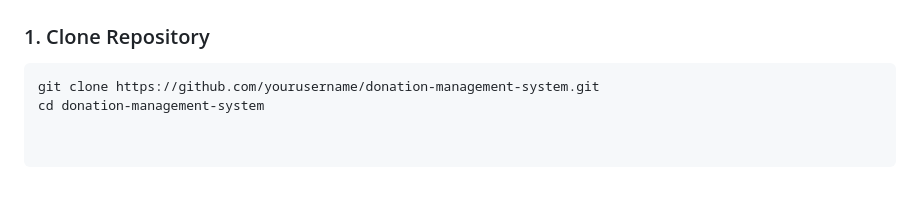
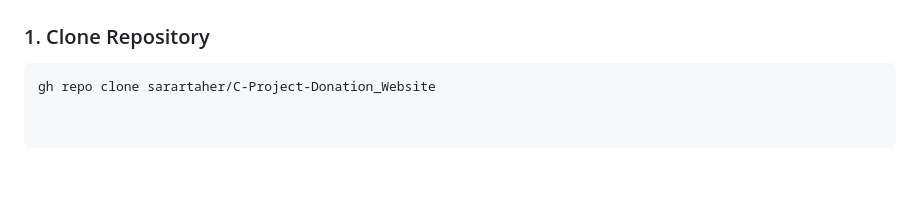
Before and after one commit to sarartaher/C-Project-Donation_Website, a Markdown page: README.md, the part around the change. Rendered like a GitHub page.

Commit message:
Update README.md
2nd change

````diff
--- a/README.md
+++ b/README.md
@@ -126,5 +126,4 @@ Orphanage Support • Water in Africa • Gaza Relief • Old Age Home Care •
 
 ### 1. Clone Repository
 ```bash
-git clone https://github.com/yourusername/donation-management-system.git
-cd donation-management-system
+gh repo clone sarartaher/C-Project-Donation_Website
````
